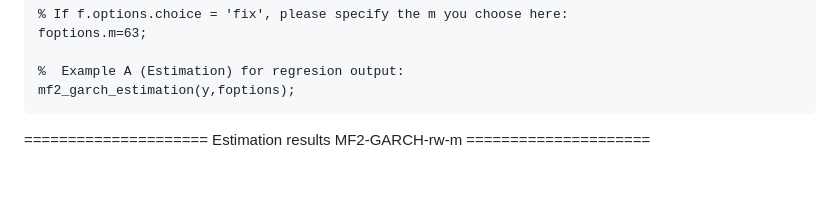
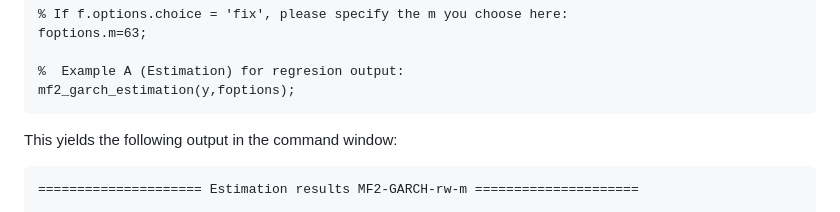
Before and after one commit to juliustheodor/mf2garch, a Markdown page: README.md, the part around the change printed below. Drawn GitHub-style; blank space fills up the shorter version.

````diff
--- a/README.md
+++ b/README.md
@@ -64,7 +64,8 @@ foptions.m=63;
 %  Example A (Estimation) for regresion output:
 mf2_garch_estimation(y,foptions);
 ```
-
+This yields the following output in the command window:
+```matlab
 ===================== Estimation results MF2-GARCH-rw-m =====================
 
 The optimal m was specified by the user: m = 63
````
Also changed, not shown: other parts of README.md (+1 -1 lines).
